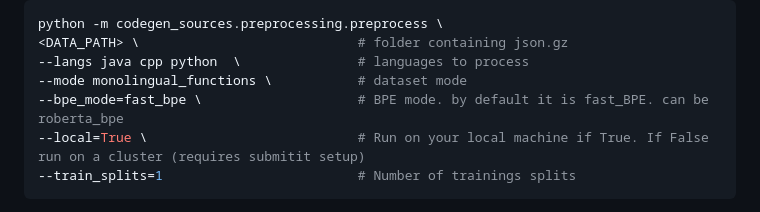
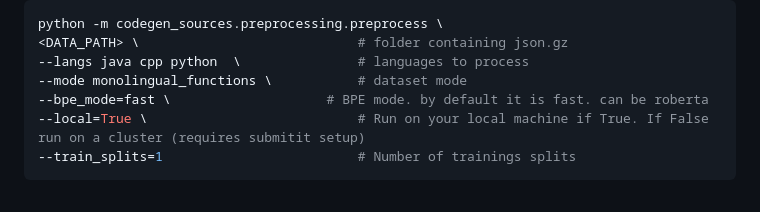
Before and after one commit to facebookresearch/CodeGen, a Markdown page: README.md, the part around the change. Rendered like a GitHub page.

````diff
--- a/README.md
+++ b/README.md
@@ -69,7 +69,7 @@ python -m codegen_sources.preprocessing.preprocess \
 <DATA_PATH> \                            # folder containing json.gz
 --langs java cpp python  \               # languages to process
 --mode monolingual_functions \           # dataset mode
---bpe_mode=fast_bpe \                    # BPE mode. by default it is fast_BPE. can be roberta_bpe
+--bpe_mode=fast \                    # BPE mode. by default it is fast. can be roberta
 --local=True \                           # Run on your local machine if True. If False run on a cluster (requires submitit setup)
 --train_splits=1                         # Number of trainings splits
 ```
````
